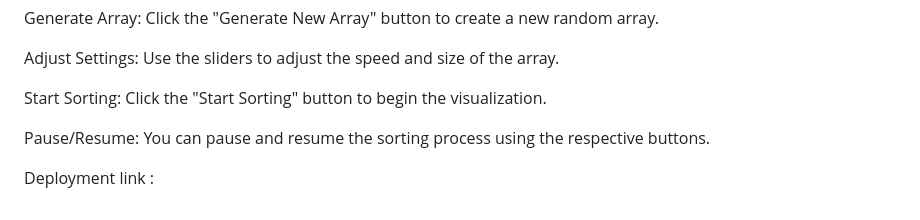
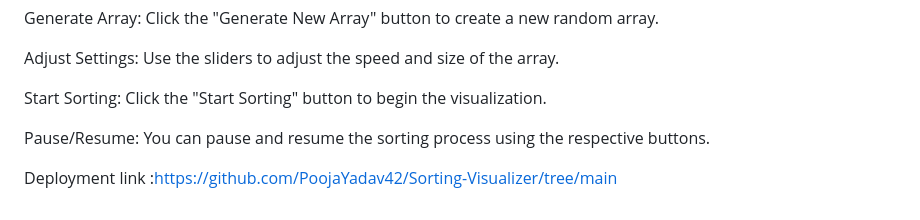
Before and after one commit to PoojaYadav42/Sorting-Visualizer, a Markdown page: README.md, the part around the change. Rendered like a GitHub page.

```diff
--- a/README.md
+++ b/README.md
@@ -59,4 +59,4 @@ Start Sorting: Click the "Start Sorting" button to begin the visualization.
 
 Pause/Resume: You can pause and resume the sorting process using the respective buttons.
 
-Deployment link :
+Deployment link :https://github.com/PoojaYadav42/Sorting-Visualizer/tree/main
```
